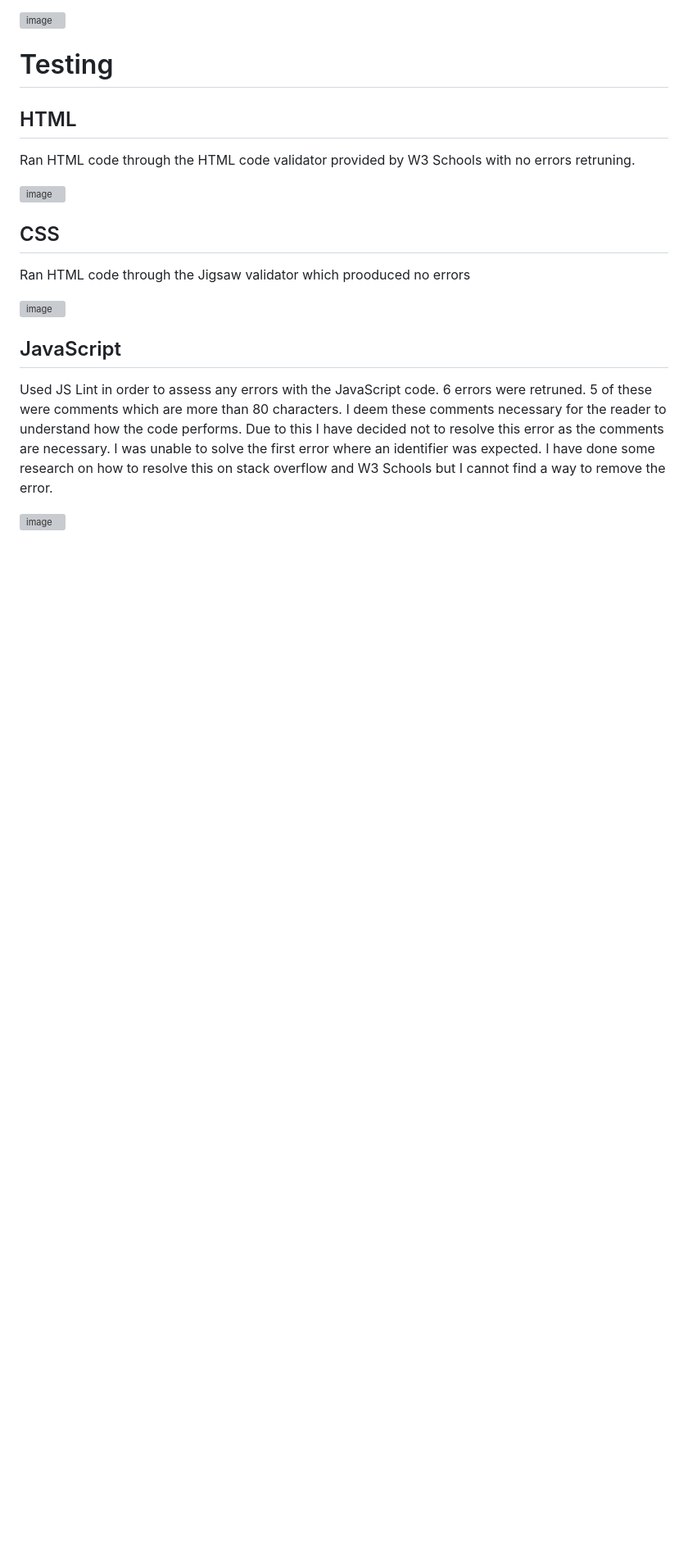
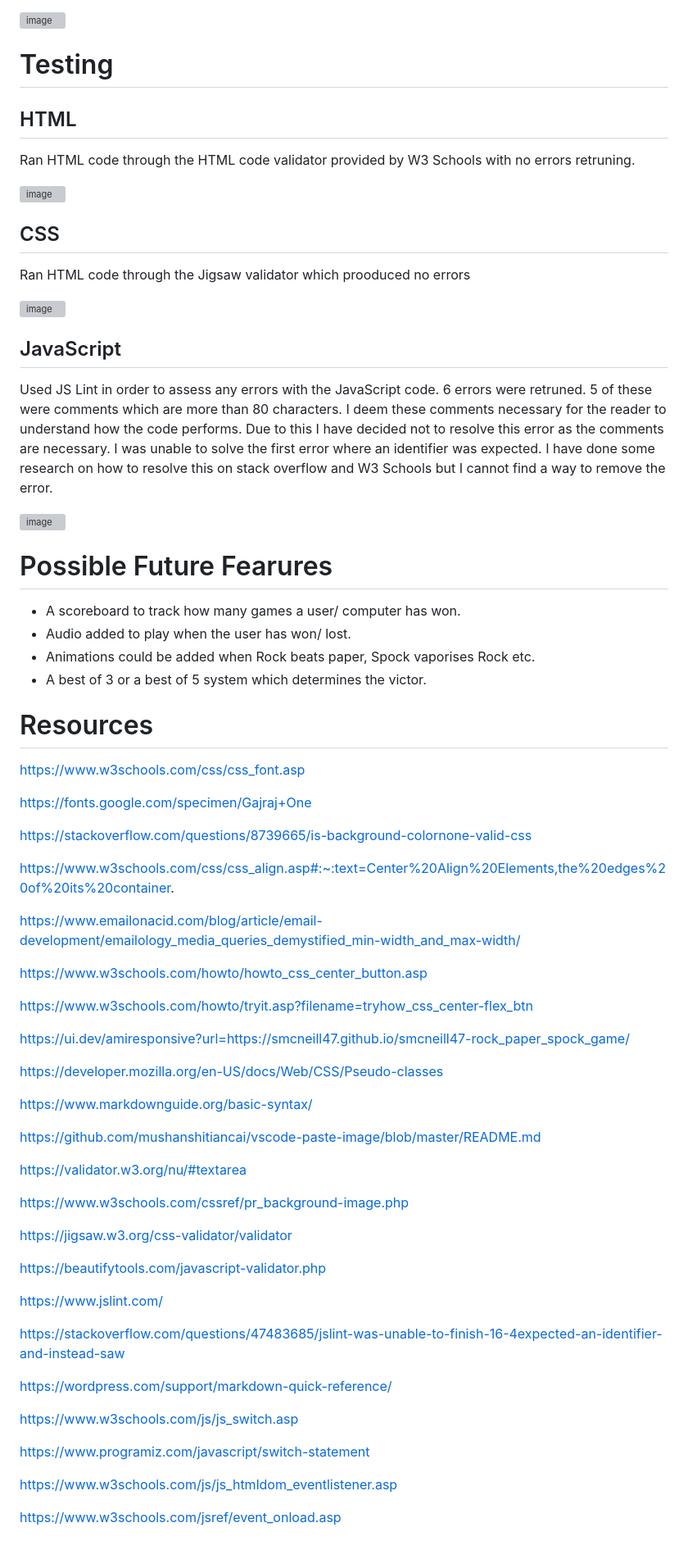
Before and after one commit to smcneill47/smcneill47-rock_paper_spock_game, a Markdown page: README.md, the part around the change. Shown: that part at 82% size. Drawn GitHub-style; blank space fills up the shorter version; grey boxes are pictures that could not be loaded.

```diff
--- a/README.md
+++ b/README.md
@@ -50,3 +50,54 @@ Ran HTML code through the Jigsaw validator which prooduced no errors
 Used JS Lint in order to assess any errors with the JavaScript code. 6 errors were retruned. 5 of these were comments which are more than 80 characters. I deem these comments necessary for the reader to understand how the code performs. Due to this I have decided not to resolve this error as the comments are necessary. I was unable to solve the first error where an identifier was expected. I have done some research on how to resolve this on stack overflow and W3 Schools but I cannot find a way to remove the error.
 
 ![image](https://user-images.githubusercontent.com/118195140/224565062-4fb0b84b-f8cd-47ba-aa81-fd1516b5a1a4.png)
+
+# Possible Future Fearures
+* A scoreboard to track how many games a user/ computer has won.
+* Audio added to play when the user has won/ lost.
+* Animations could be added when Rock beats paper, Spock vaporises Rock etc.
+* A best of 3 or a best of 5 system which determines the victor.
+
+# Resources
+https://www.w3schools.com/css/css_font.asp
+
+https://fonts.google.com/specimen/Gajraj+One
+
+https://stackoverflow.com/questions/8739665/is-background-colornone-valid-css
+
+https://www.w3schools.com/css/css_align.asp#:~:text=Center%20Align%20Elements,the%20edges%20of%20its%20container.
+
+https://www.emailonacid.com/blog/article/email-development/emailology_media_queries_demystified_min-width_and_max-width/
+
+https://www.w3schools.com/howto/howto_css_center_button.asp
+
+https://www.w3schools.com/howto/tryit.asp?filename=tryhow_css_center-flex_btn
+
+https://ui.dev/amiresponsive?url=https://smcneill47.github.io/smcneill47-rock_paper_spock_game/
+
+https://developer.mozilla.org/en-US/docs/Web/CSS/Pseudo-classes
+
+https://www.markdownguide.org/basic-syntax/
+
+https://github.com/mushanshitiancai/vscode-paste-image/blob/master/README.md
+
+https://validator.w3.org/nu/#textarea
+
+https://www.w3schools.com/cssref/pr_background-image.php
+
+https://jigsaw.w3.org/css-validator/validator
+
+https://beautifytools.com/javascript-validator.php
+
+https://www.jslint.com/
+
+https://stackoverflow.com/questions/47483685/jslint-was-unable-to-finish-16-4expected-an-identifier-and-instead-saw
+
+https://wordpress.com/support/markdown-quick-reference/
+
+https://www.w3schools.com/js/js_switch.asp
+
+https://www.programiz.com/javascript/switch-statement
+
+https://www.w3schools.com/js/js_htmldom_eventlistener.asp
+
+https://www.w3schools.com/jsref/event_onload.asp
```
